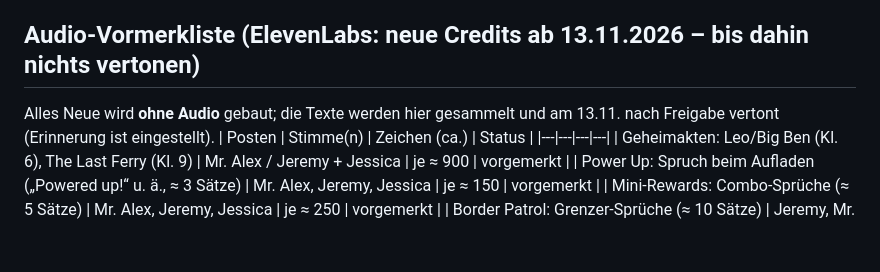
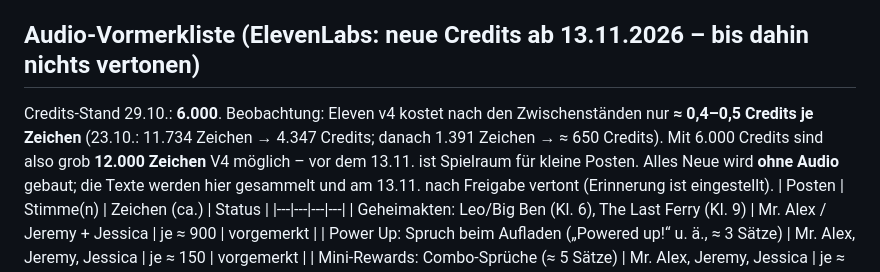
Before and after one commit to langenbachalex/School, a Markdown page: docs/ideenspeicher.md, the part around the change. Drawn GitHub-style; blank space fills up the shorter version.

Commit message:
Ideenspeicher: Credits-Stand und V4-Kostenbeobachtung
Co-Authored-By: Claude Fable 5.1 <noreply@anthropic.com>
Claude-Session: https://claude.ai/code/session_01UZgbw89yXZXxCGn6rzHZKY

```diff
--- a/docs/ideenspeicher.md
+++ b/docs/ideenspeicher.md
@@ -4,6 +4,7 @@ Hier landen alle Ideen und aufgeschobenen Entscheidungen, damit nichts verloren
 Pflege: Jede neue Idee aus einem Chat kommt hier hinein, auch wenn sie nicht gleich gebaut wird.
 
 ## Audio-Vormerkliste (ElevenLabs: neue Credits ab 13.11.2026 – bis dahin nichts vertonen)
+Credits-Stand 29.10.: **6.000**. Beobachtung: Eleven v4 kostet nach den Zwischenständen nur **≈ 0,4–0,5 Credits je Zeichen** (23.10.: 11.734 Zeichen → 4.347 Credits; danach 1.391 Zeichen → ≈ 650 Credits). Mit 6.000 Credits sind also grob **12.000 Zeichen** V4 möglich – vor dem 13.11. ist Spielraum für kleine Posten.
 Alles Neue wird **ohne Audio** gebaut; die Texte werden hier gesammelt und am 13.11. nach Freigabe vertont (Erinnerung ist eingestellt).
 | Posten | Stimme(n) | Zeichen (ca.) | Status |
 |---|---|---|---|
```
